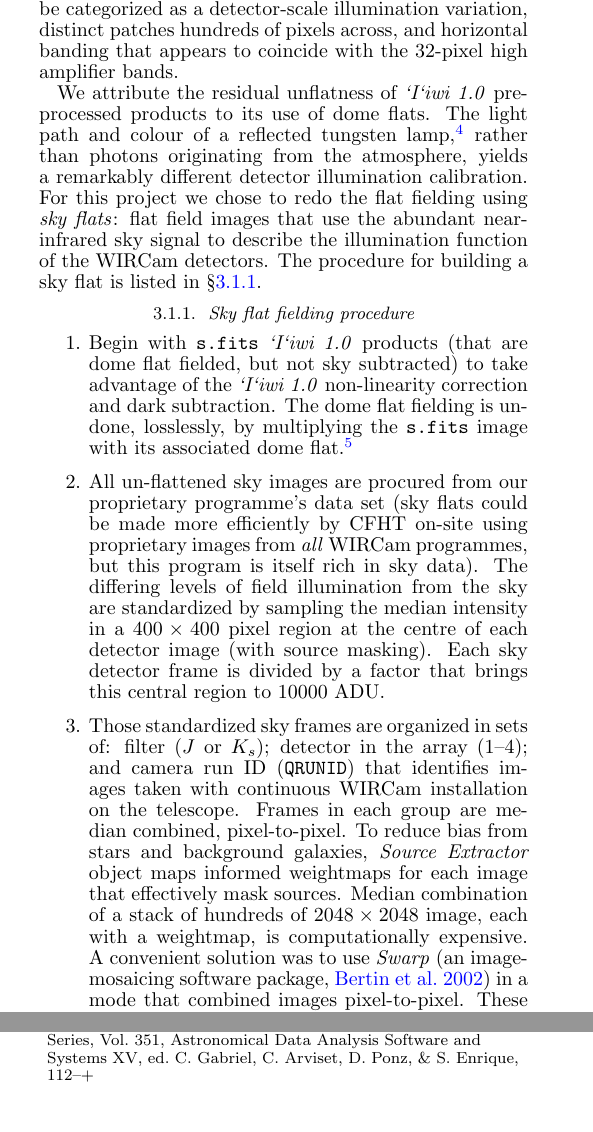
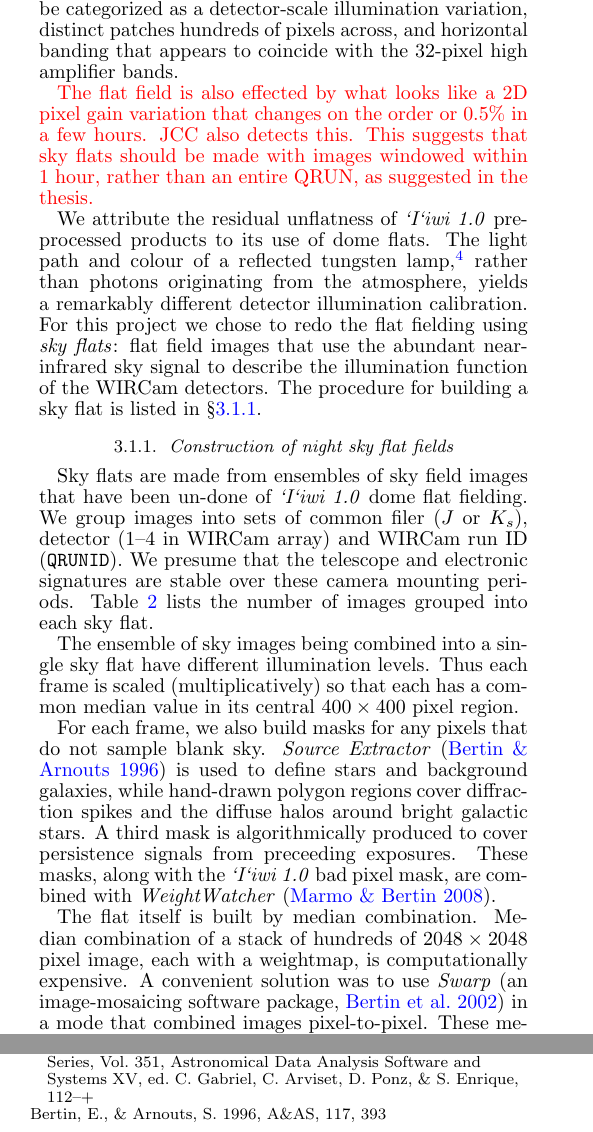
Before and after one commit to jonathansick/skysubpub, a LaTeX document (skysub.tex): two parts of the columns of pages 3 and 10 of 12, joined at a grey line, cut so that both start at the same text, the shorter picture padded with empty space. Compiled offline with pdfLaTeX; a LaTeX package or settings file that is missing is left out.

Commit message:
skyflat: revised discussion of sky flats from thesis text

```diff
--- a/skysub.tex
+++ b/skysub.tex
@@ -181,17 +181,23 @@ Images flat-fielded by \iiwione\ show a remarkable amount of fixed structure. In
 
 The error introduced by dome flat fielding in the \iiwione\ pipeline may be realized by producing a median stack of sky images (\ie, the same procedure to make sky flats) that have been flat fielded by \iiwione\ preprocessing. While astrophysical sources are eliminated in a median stack, a residual detector structure is revealed that appears to be consistent across WIRCam integrations over time scales of months and years. These structures can be categorized as a detector-scale illumination variation, distinct patches hundreds of pixels across, and horizontal banding that appears to coincide with the 32-pixel high amplifier bands.
 
+\changeit{The flat field is also effected by what looks like a 2D pixel gain variation that changes on the order or 0.5\% in a few hours. JCC also detects this. This suggests that sky flats should be made with images windowed within 1 hour, rather than an entire QRUN, as suggested in the thesis.}
+
 We attribute the residual unflatness of \iiwione\ preprocessed products to its use of dome flats. The light path and colour of a reflected tungsten lamp,\footnote{CFHT \iiwione\ manual: \url{http://www.cfht.hawaii.edu/Instruments/Imaging/WIRCam/IiwiVersion1Doc.html}} rather than photons originating from the atmosphere, yields a remarkably different detector illumination calibration. For this project we chose to redo the flat fielding using \emph{sky flats}: flat field images that use the abundant near-infrared sky signal to describe the illumination function of the WIRCam detectors. The procedure for building a sky flat is listed in \S\ref{sec:skyflatpro}.
 
-\subsubsection{Sky flat fielding procedure}
+\subsubsection{Construction of night sky flat fields}
 \label{sec:skyflatpro}
 
-\begin{enumerate}
-	\item Begin with  \texttt{s.fits} \iiwione\ products (that are dome flat fielded, but not sky subtracted) to take advantage of the \iiwione\ non-linearity correction and dark subtraction. The dome flat fielding is un-done, losslessly, by multiplying the \texttt{s.fits} image with its associated dome flat.\footnote{Dome flats are made available by CFHT, \url{http://limu.cfht.hawaii.edu:80/detrend/wircam/}.}
-	\item All un-flattened sky images are procured from our proprietary programme's data set (sky flats could be made more efficiently by CFHT on-site using proprietary images from \emph{all} WIRCam programmes, but this program is itself rich in sky data). The differing levels of field illumination from the sky are standardized by sampling the median intensity in a $400\times 400$ pixel region at the centre of each detector image (with source masking). Each sky detector frame is divided by a factor that brings this central region to $10000$ ADU.
-	\item Those standardized sky frames are organized in sets of: filter ($J$ or $K_s$); detector in the array (1--4); and camera run ID (\texttt{QRUNID}) that identifies images taken with continuous WIRCam installation on the telescope. Frames in each group are median combined, pixel-to-pixel. To reduce bias from stars and background galaxies, \sw{Source Extractor} object maps informed weightmaps for each image that effectively mask sources. Median combination of a stack of hundreds of $2048\times2048$ image, each with a weightmap, is computationally expensive. A convenient solution was to use \sw{Swarp} \citep[an image-mosaicing software package,][]{Bertin:2002} in a mode that combined images pixel-to-pixel. These median combined frames were normalized to unit mean intensity.
-	\item These sky flats were divided from each sky and disk frame taken under the same conditions (filter, detector and camera installation) to create an illumination-corrected data set.
-\end{enumerate}
+Sky flats are made from ensembles of sky field images that have been un-done of \iiwione\ dome flat fielding. We group images into sets of common filer ($J$ or $K_s$), detector (1--4 in WIRCam array) and WIRCam run ID (\texttt{QRUNID}). We presume that the telescope and electronic signatures are stable over these camera mounting periods. Table \ref{tab:flattable} lists the number of images grouped into each sky flat.
+
+The ensemble of sky images being combined into a single sky flat have different illumination levels. Thus each frame is scaled (multiplicatively) so that each has a common median value in its central $400\times400$ pixel region.
+
+For each frame, we also build masks for any pixels that do not sample blank sky. \sw{Source Extractor} \citep{Bertin:1996} is used to define stars and background galaxies, while hand-drawn polygon regions cover diffraction spikes and the diffuse halos around bright galactic stars. A third mask is algorithmically produced to cover persistence signals from preceeding exposures. These masks, along with the \iiwione\ bad pixel mask, are combined with \sw{WeightWatcher} \citep{Marmo:2008}.
+
+The flat itself is built by median combination. Median combination of a stack of hundreds of $2048\times2048$ pixel image, each with a weightmap, is computationally expensive. A convenient solution was to use \sw{Swarp} \citep[an image-mosaicing software package,][]{Bertin:2002} in a mode that combined images pixel-to-pixel. These median combined frames were normalized to unit mean intensity.
+
+These sky flats were divided from each sky and disk frame taken under the same conditions (filter, detector and camera installation) to create an illumination-corrected data set.
+
 
 \noindent Table \ref{tab:flattable} lists the sky flats constructed for this survey.
 
```
Also changed, not shown: skysub.bbl.
